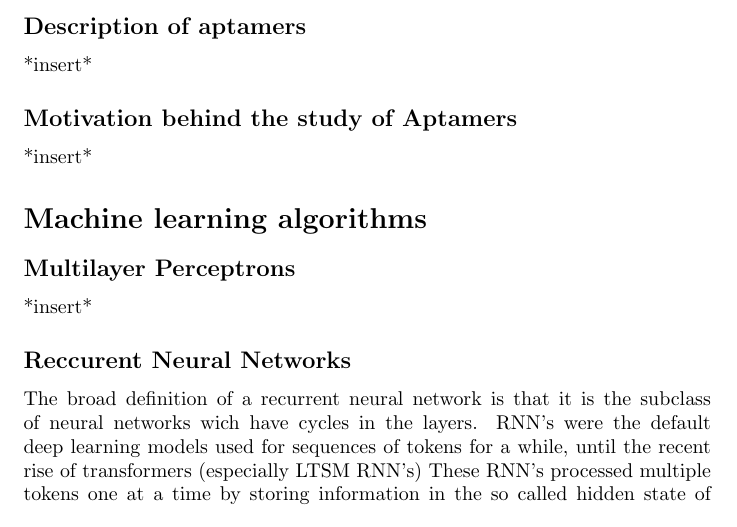
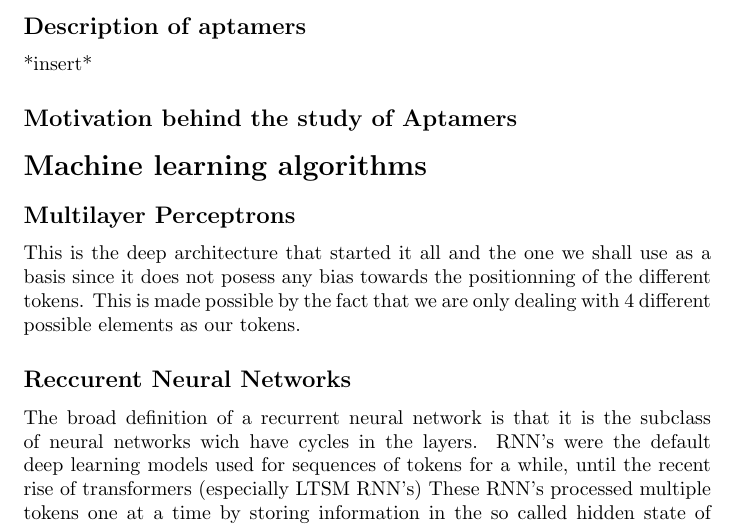
Before and after one commit to ScierKnave/dna_aptamers_modelling, a LaTeX document (litterature_review/litterature_review.tex): part of page 1 of 2, cut so that both start at the same text. Compiled offline with pdfLaTeX.

Commit message:
Update litterature_review.tex

```diff
--- a/litterature_review/litterature_review.tex
+++ b/litterature_review/litterature_review.tex
@@ -17,11 +17,16 @@
 \subsection*{Description of aptamers}
 *insert*
 \subsection*{Motivation behind the study of Aptamers}
-*insert*
+
 
 \section*{Machine learning algorithms}
 \subsection*{Multilayer Perceptrons}
-*insert*
+This is the deep architecture that started it all
+and the one we shall use as a basis since it does
+not posess any bias towards the positionning of
+the different tokens. This is made possible by the fact
+that we are only dealing with 4 different possible elements as our tokens.
+
 \subsection*{Reccurent Neural Networks}
 The broad definition of a recurrent neural network
 is that it is the subclass of neural networks wich have cycles in the layers.
```
